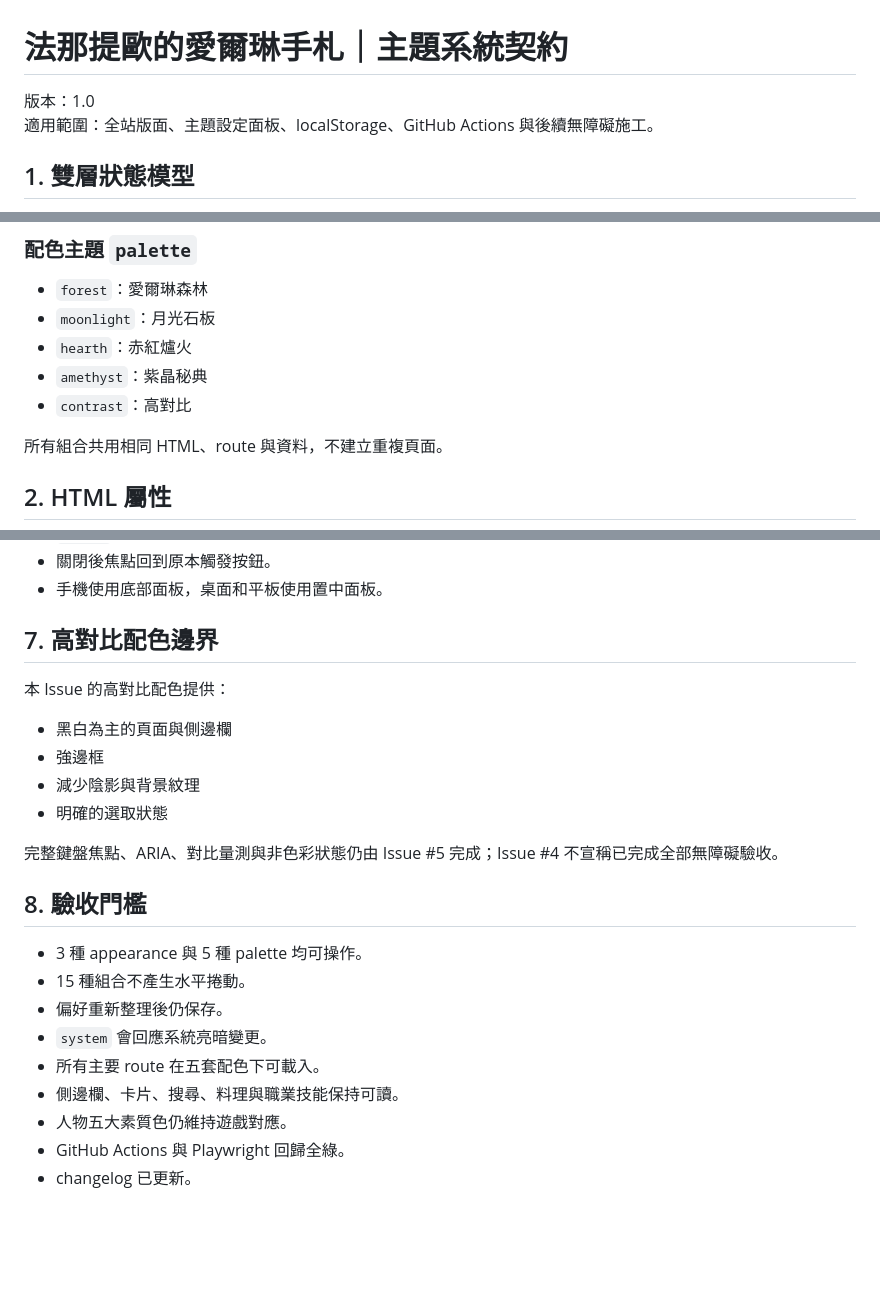
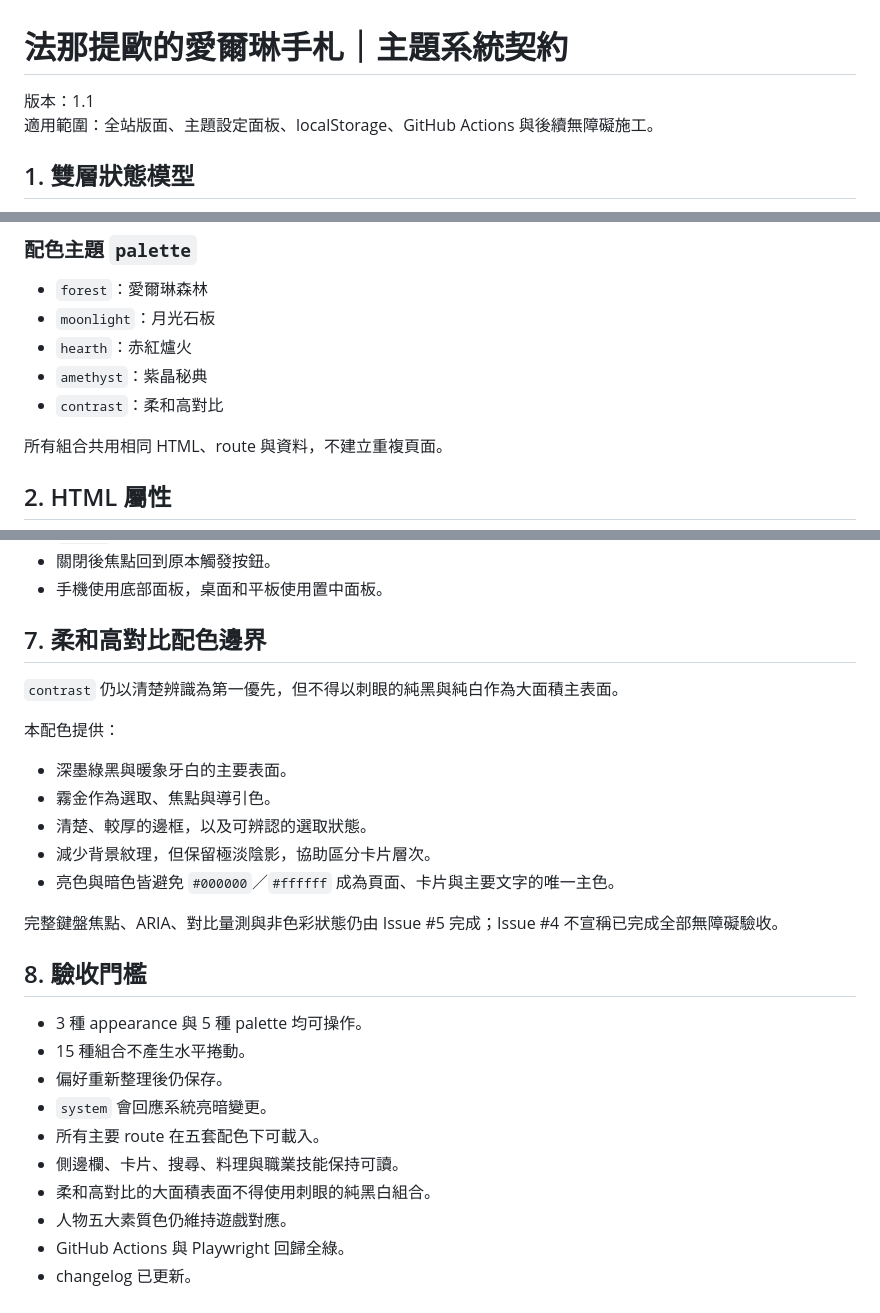
Before and after one commit to locksley1701/mabinogi-mobile-tw-guide, a Markdown page: THEME_SYSTEM_CONTRACT.md, 3 parts joined by grey strips. GitHub-like rendering; blank space fills up the shorter version.

Commit message:
docs: 定義柔和高對比閱讀邊界

```diff
--- a/THEME_SYSTEM_CONTRACT.md
+++ b/THEME_SYSTEM_CONTRACT.md
@@ -1,6 +1,6 @@
 # 法那提歐的愛爾琳手札｜主題系統契約
 
-版本：1.0
+版本：1.1
 適用範圍：全站版面、主題設定面板、localStorage、GitHub Actions 與後續無障礙施工。
 
 ## 1. 雙層狀態模型
@@ -19,7 +19,7 @@
 - `moonlight`：月光石板
 - `hearth`：赤紅爐火
 - `amethyst`：紫晶秘典
-- `contrast`：高對比
+- `contrast`：柔和高對比
 
 所有組合共用相同 HTML、route 與資料，不建立重複頁面。
 
@@ -98,14 +98,17 @@
 - 關閉後焦點回到原本觸發按鈕。
 - 手機使用底部面板，桌面和平板使用置中面板。
 
-## 7. 高對比配色邊界
+## 7. 柔和高對比配色邊界
 
-本 Issue 的高對比配色提供：
+`contrast` 仍以清楚辨識為第一優先，但不得以刺眼的純黑與純白作為大面積主表面。
 
-- 黑白為主的頁面與側邊欄
-- 強邊框
-- 減少陰影與背景紋理
-- 明確的選取狀態
+本配色提供：
+
+- 深墨綠黑與暖象牙白的主要表面。
+- 霧金作為選取、焦點與導引色。
+- 清楚、較厚的邊框，以及可辨認的選取狀態。
+- 減少背景紋理，但保留極淡陰影，協助區分卡片層次。
+- 亮色與暗色皆避免 `#000000`／`#ffffff` 成為頁面、卡片與主要文字的唯一主色。
 
 完整鍵盤焦點、ARIA、對比量測與非色彩狀態仍由 Issue #5 完成；Issue #4 不宣稱已完成全部無障礙驗收。
 
@@ -117,6 +120,7 @@
 - `system` 會回應系統亮暗變更。
 - 所有主要 route 在五套配色下可載入。
 - 側邊欄、卡片、搜尋、料理與職業技能保持可讀。
+- 柔和高對比的大面積表面不得使用刺眼的純黑白組合。
 - 人物五大素質色仍維持遊戲對應。
 - GitHub Actions 與 Playwright 回歸全綠。
 - changelog 已更新。
```
